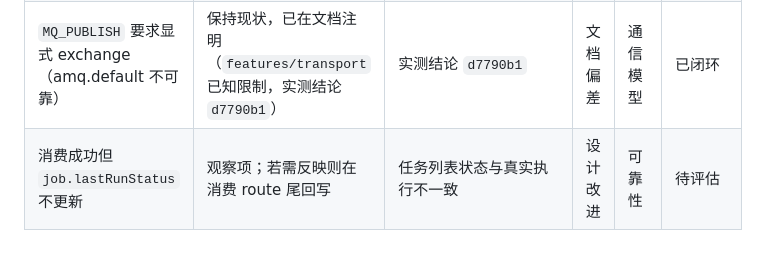
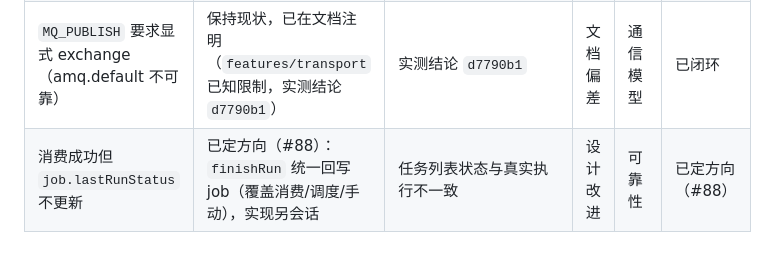
Before and after one commit to zz240/sailheader-mes-middleware, a Markdown page: docs/flows/southbound-sync.md, the part around the change. GitHub-like rendering.

Commit message:
docs(flows): lastRunStatus 已定方向（#88）——finishRun 统一回写（覆盖消费/调度/手动），实现另会话

```diff
--- a/docs/flows/southbound-sync.md
+++ b/docs/flows/southbound-sync.md
@@ -78,4 +78,4 @@ mysql -ugateway -pgateway edge_gateway -e "select * from po_receipt;"
 | C8（已闭环）`WRITE_UPSERT` 已按动作 `dataSourceId` 用客户库 `JdbcTemplate` 执行 | 已由 #67 实现消除（见 ADR-0008） | 不再写网关配置库；客户库 ≠ 配置库也不会写错 | 缺陷 | 数据源/南向 | 已闭环 |
 | 消费者 exchange 未暴露，固定用数据源名当直连 exchange | 已实现：#81（配置模型）/ #82（路由生成）/ #83（本文档闭环），exchange 名称/类型/binding key 归动作（ADR-0010），缺省兼容（数据源名 + direct + routingKey=queue），存量任务零影响 | ADR-0010 + 事实研究 `docs/research/camel-spring-rabbitmq-declaration-facts.md`；边界见 `features/transport` 已知限制 | 业务改进 | 通信模型 | 已闭环（#80-83 / ADR-0010） |
 | `MQ_PUBLISH` 要求显式 exchange（amq.default 不可靠） | 保持现状，已在文档注明（`features/transport` 已知限制，实测结论 `d7790b1`） | 实测结论 `d7790b1` | 文档偏差 | 通信模型 | 已闭环 |
-| 消费成功但 `job.lastRunStatus` 不更新 | 观察项；若需反映则在消费 route 尾回写 | 任务列表状态与真实执行不一致 | 设计改进 | 可靠性 | 待评估 |
+| 消费成功但 `job.lastRunStatus` 不更新 | 已定方向（#88）：`finishRun` 统一回写 job（覆盖消费/调度/手动），实现另会话 | 任务列表状态与真实执行不一致 | 设计改进 | 可靠性 | 已定方向（#88） |
```
Also changed, not shown: docs/flows/reliability-flow.md (+1 -1 lines).
